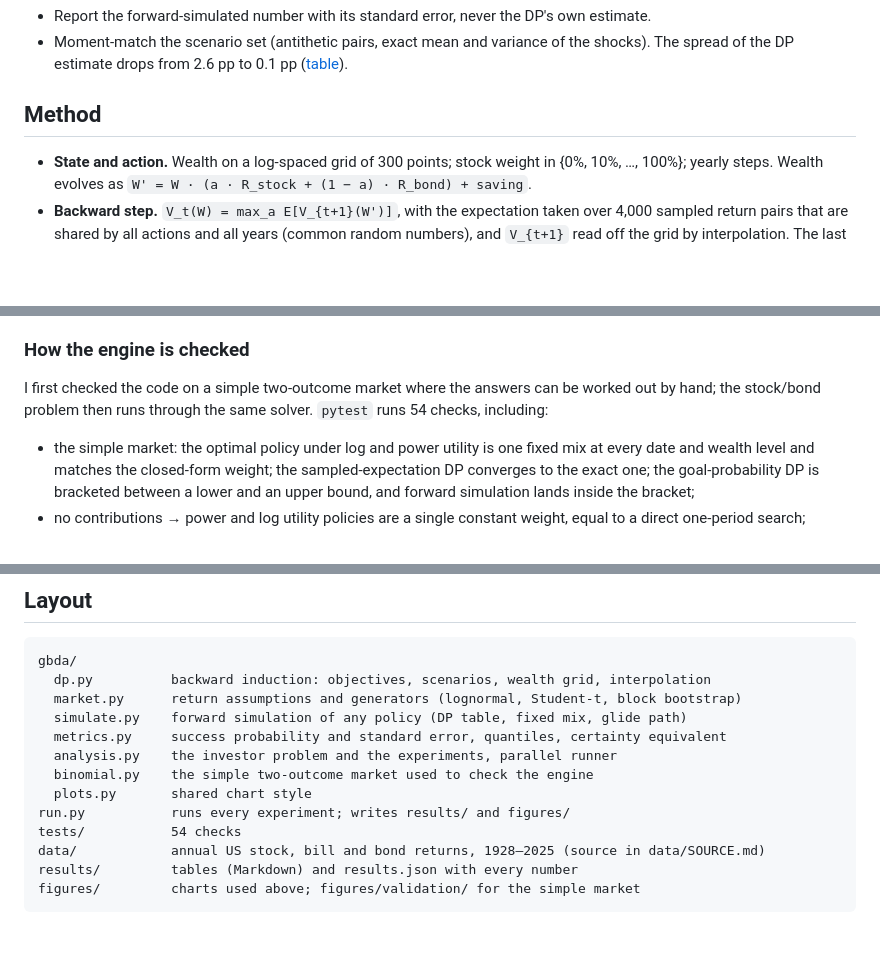
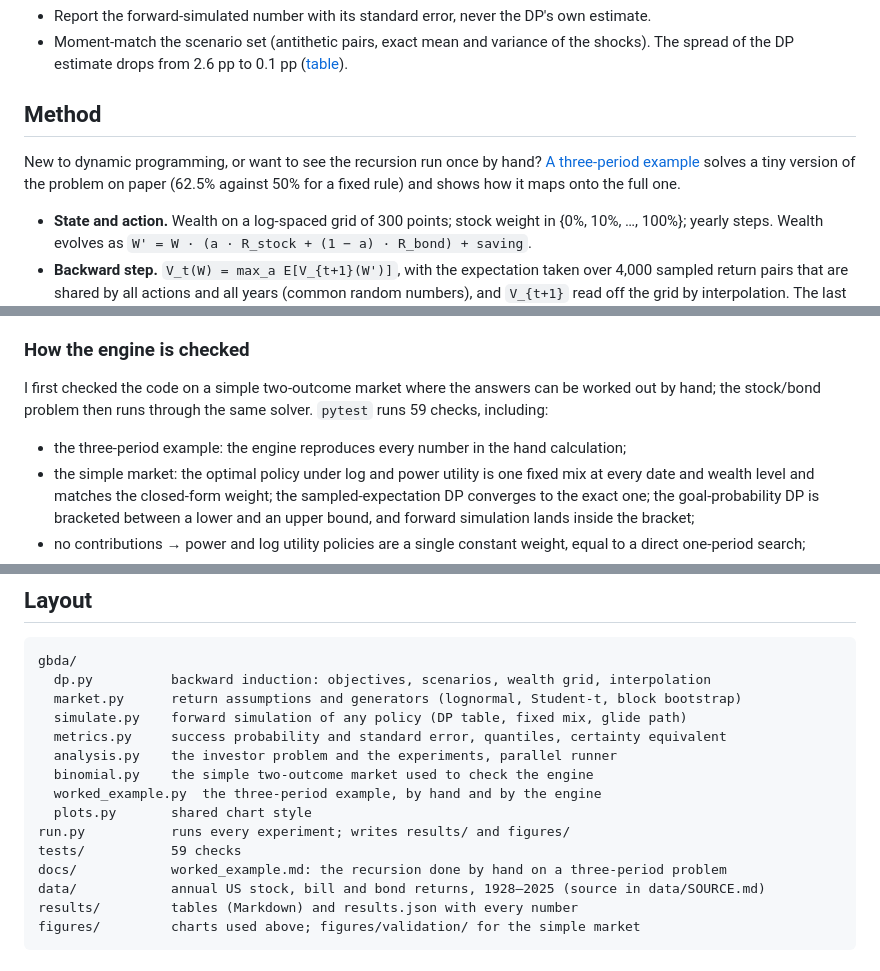
Before and after one commit to lusinlusin/goals-based-dynamic-allocation, a Markdown page: README.md, 3 parts joined by grey strips. Drawn GitHub-style; blank space fills up the shorter version.

```diff
--- a/README.md
+++ b/README.md
@@ -222,6 +222,8 @@ practical rules follow:
 
 ## Method
 
+New to dynamic programming, or want to see the recursion run once by hand? [A three-period example](docs/worked_example.md) solves a tiny version of the problem on paper (62.5% against 50% for a fixed rule) and shows how it maps onto the full one.
+
 - **State and action.** Wealth on a log-spaced grid of 300 points; stock weight in {0%, 10%, …, 100%}; yearly steps. Wealth evolves as `W' = W · (a · R_stock + (1 − a) · R_bond) + saving`.
 - **Backward step.** `V_t(W) = max_a E[V_{t+1}(W')]`, with the expectation taken over 4,000 sampled return pairs that are shared by all actions and all years (common random numbers), and `V_{t+1}` read off the grid by interpolation. The last step uses the terminal reward directly, so the 0/1 goal payoff is never smoothed.
 - **Objectives.** Probability of reaching the goal; power (CRRA) utility with γ = 2, 5, 10; log utility. Utility value functions are interpolated on the certainty-equivalent scale, which is nearly linear in wealth.
@@ -232,8 +234,9 @@ practical rules follow:
 
 I first checked the code on a simple two-outcome market where the answers can
 be worked out by hand; the stock/bond problem then runs through the same solver.
-`pytest` runs 54 checks, including:
+`pytest` runs 59 checks, including:
 
+- the three-period example: the engine reproduces every number in the hand calculation;
 - the simple market: the optimal policy under log and power utility is one fixed mix at every date and wealth level and matches the closed-form weight; the sampled-expectation DP converges to the exact one; the goal-probability DP is bracketed between a lower and an upper bound, and forward simulation lands inside the bracket;
 - no contributions → power and log utility policies are a single constant weight, equal to a direct one-period search;
 - far above the goal → all bonds and success ≈ 100%; far below → all stocks;
@@ -280,9 +283,11 @@ gbda/
   metrics.py     success probability and standard error, quantiles, certainty equivalent
   analysis.py    the investor problem and the experiments, parallel runner
   binomial.py    the simple two-outcome market used to check the engine
+  worked_example.py  the three-period example, by hand and by the engine
   plots.py       shared chart style
 run.py           runs every experiment; writes results/ and figures/
-tests/           54 checks
+tests/           59 checks
+docs/            worked_example.md: the recursion done by hand on a three-period problem
 data/            annual US stock, bill and bond returns, 1928–2025 (source in data/SOURCE.md)
 results/         tables (Markdown) and results.json with every number
 figures/         charts used above; figures/validation/ for the simple market
```
Also changed, not shown: docs/worked_example.md (added, +126 -0 lines), figures/worked_example_tree.png (added), 2 other files.
